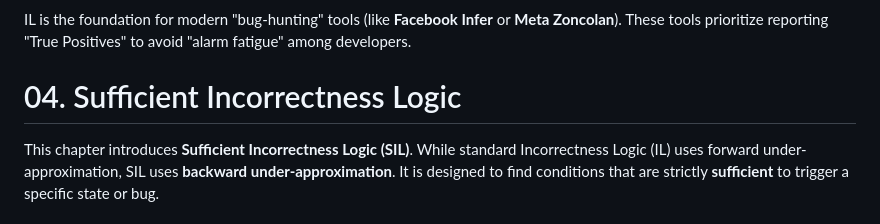
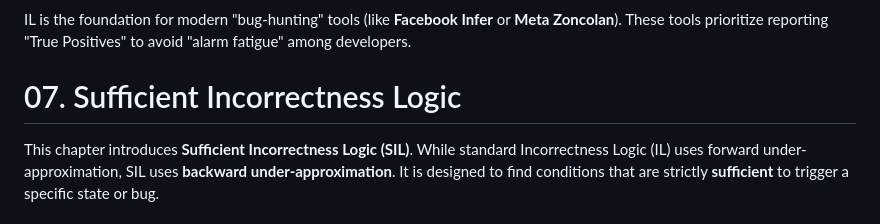
Before and after one commit to Snesnopic/obsidian-vault, a Markdown page: Program Analysis.md, the part around the change. GitHub-like rendering.

Commit message:
vault backup: 2026-03-19 21:42:23

```diff
--- a/Program Analysis.md
+++ b/Program Analysis.md
@@ -637,7 +637,7 @@ IL is the foundation for modern "bug-hunting" tools (like **Facebook Infer** or
 
 <div style="page-break-after: always;"></div>
 
-# 04. Sufficient Incorrectness Logic
+# 07. Sufficient Incorrectness Logic
 
 This chapter introduces **Sufficient Incorrectness Logic (SIL)**. While standard Incorrectness Logic (IL) uses forward under-approximation, SIL uses **backward under-approximation**. It is designed to find conditions that are strictly **sufficient** to trigger a specific state or bug.
 
```
